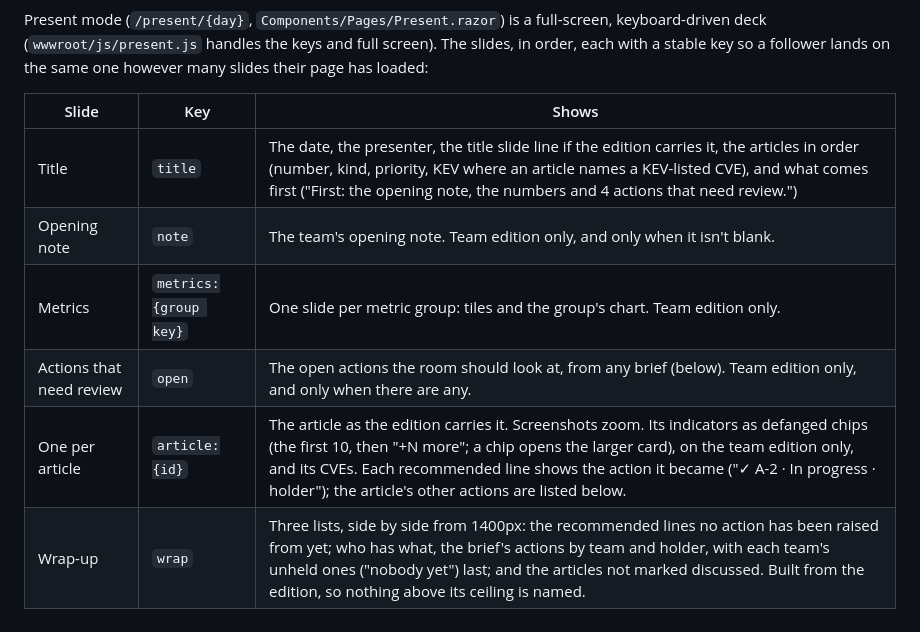
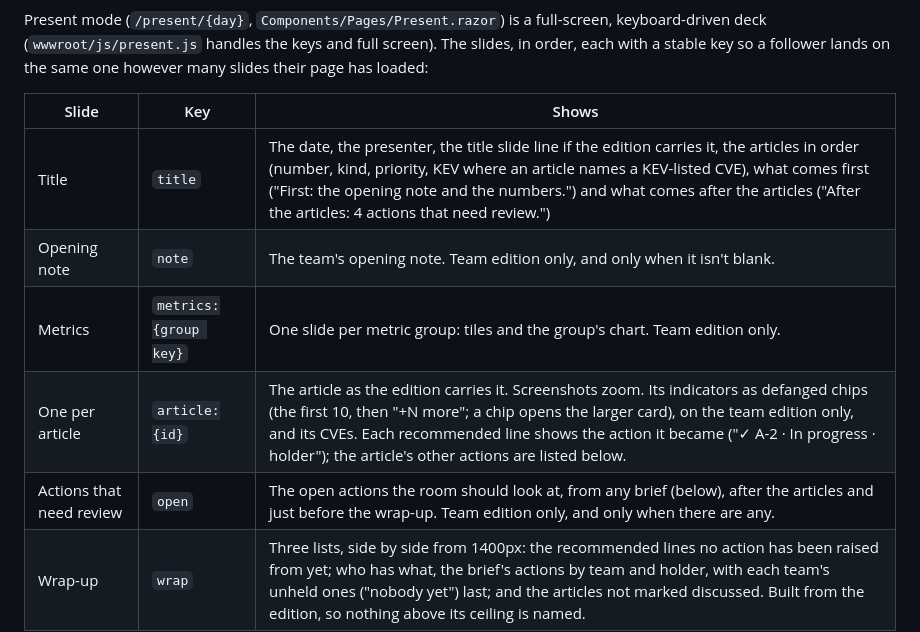
Before and after one commit to jashley92/Tide, a Markdown page: docs/workflows/brief-and-meeting.md, the part around one of its changes. GitHub-like rendering.

```diff
--- a/docs/workflows/brief-and-meeting.md
+++ b/docs/workflows/brief-and-meeting.md
@@ -193,11 +193,11 @@ lands on the same one however many slides their page has loaded:
 
 | Slide | Key | Shows |
 |---|---|---|
-| Title | `title` | The date, the presenter, the title slide line if the edition carries it, the articles in order (number, kind, priority, KEV where an article names a KEV-listed CVE), and what comes first ("First: the opening note, the numbers and 4 actions that need review.") |
+| Title | `title` | The date, the presenter, the title slide line if the edition carries it, the articles in order (number, kind, priority, KEV where an article names a KEV-listed CVE), what comes first ("First: the opening note and the numbers.") and what comes after the articles ("After the articles: 4 actions that need review.") |
 | Opening note | `note` | The team's opening note. Team edition only, and only when it isn't blank. |
 | Metrics | `metrics:{group key}` | One slide per metric group: tiles and the group's chart. Team edition only. |
-| Actions that need review | `open` | The open actions the room should look at, from any brief (below). Team edition only, and only when there are any. |
 | One per article | `article:{id}` | The article as the edition carries it. Screenshots zoom. Its indicators as defanged chips (the first 10, then "+N more"; a chip opens the larger card), on the team edition only, and its CVEs. Each recommended line shows the action it became ("✓ A-2 · In progress · holder"); the article's other actions are listed below. |
+| Actions that need review | `open` | The open actions the room should look at, from any brief (below), after the articles and just before the wrap-up. Team edition only, and only when there are any. |
 | Wrap-up | `wrap` | Three lists, side by side from 1400px: the recommended lines no action has been raised from yet; who has what, the brief's actions by team and holder, with each team's unheld ones ("nobody yet") last; and the articles not marked discussed. Built from the edition, so nothing above its ceiling is named. |
 
 **Actions that need review** (`ActionService.MeetingActionsAsync`) lists every open action the edition may show that is
```
Also changed, not shown: other parts of docs/workflows/brief-and-meeting.md (+13 -9 lines), docs/architecture/frontend.md (+10 -8 lines), docs/product/screens.md (+16 -13 lines), docs/screenshots/doc-present-rail.png, docs/screenshots/present-metrics-slide.png, docs/screenshots/present-needs-review.png, docs/screenshots/present-wrap-up.png, 12 other files.
